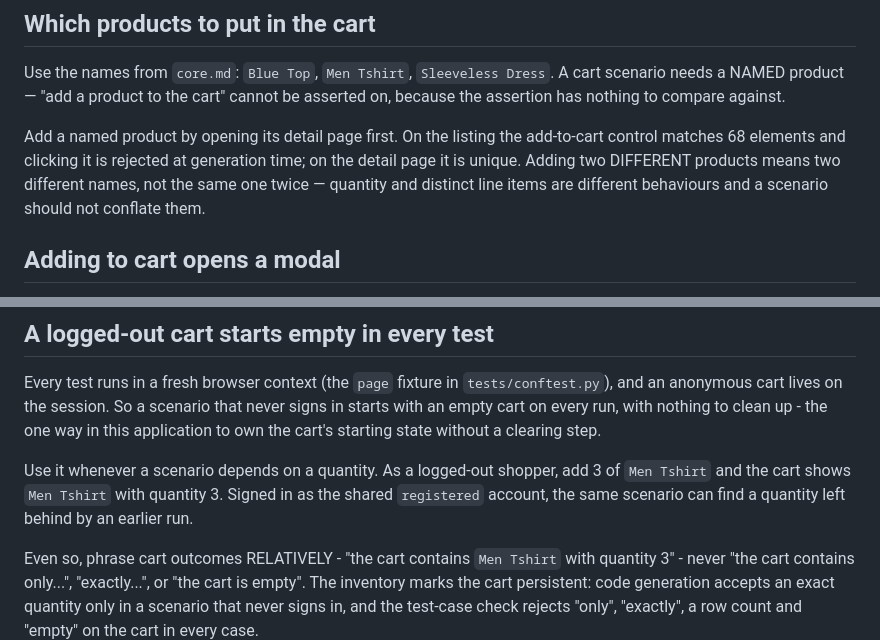
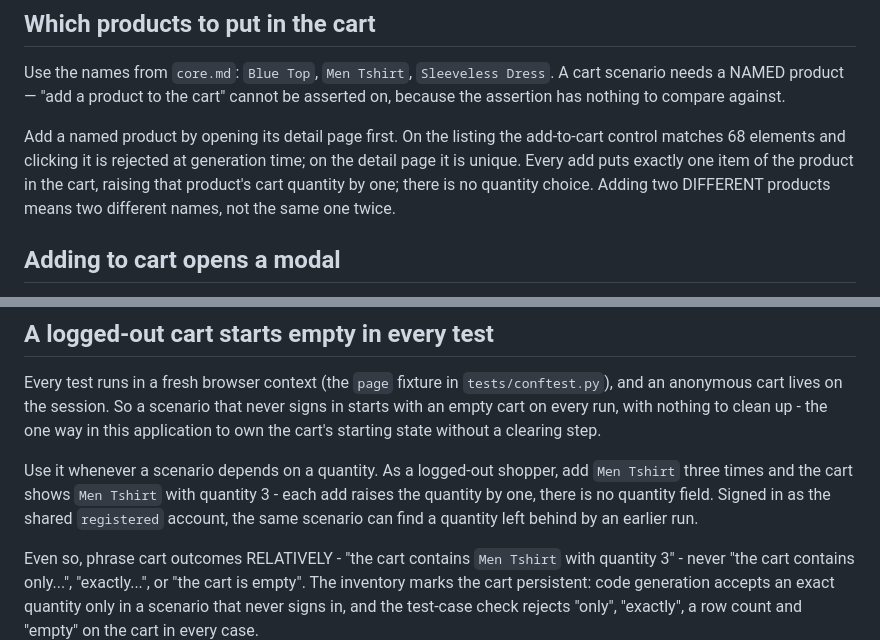
Before and after one commit to rajiniottesting-coder/multi-agent-test-automation, a Markdown page: prompts/app_context/cart.md, 2 parts joined by grey strips. Rendered like a GitHub page.

Commit message:
chore(context): wording from SCRUM-206 in prompts/app_context/cart.md

```diff
--- a/prompts/app_context/cart.md
+++ b/prompts/app_context/cart.md
@@ -8,9 +8,10 @@ asserted on, because the assertion has nothing to compare against.
 
 Add a named product by opening its detail page first. On the listing the
 add-to-cart control matches 68 elements and clicking it is rejected at
-generation time; on the detail page it is unique. Adding two DIFFERENT products
-means two different names, not the same one twice — quantity and distinct
-line items are different behaviours and a scenario should not conflate them.
+generation time; on the detail page it is unique. Every add puts exactly one
+item of the product in the cart, raising that product's cart quantity by one;
+there is no quantity choice. Adding two DIFFERENT products means two different
+names, not the same one twice.
 
 
 ## Adding to cart opens a modal
@@ -40,9 +41,10 @@ clean up - the one way in this application to own the cart's starting state
 without a clearing step.
 
 Use it whenever a scenario depends on a quantity. As a logged-out shopper, add
-3 of `Men Tshirt` and the cart shows `Men Tshirt` with quantity 3. Signed in as
-the shared `registered` account, the same scenario can find a quantity left
-behind by an earlier run.
+`Men Tshirt` three times and the cart shows `Men Tshirt` with quantity 3 - each
+add raises the quantity by one, there is no quantity field. Signed in as the
+shared `registered` account, the same scenario can find a quantity left behind
+by an earlier run.
 
 Even so, phrase cart outcomes RELATIVELY - "the cart contains `Men Tshirt` with
 quantity 3" - never "the cart contains only...", "exactly...", or "the cart is
```
